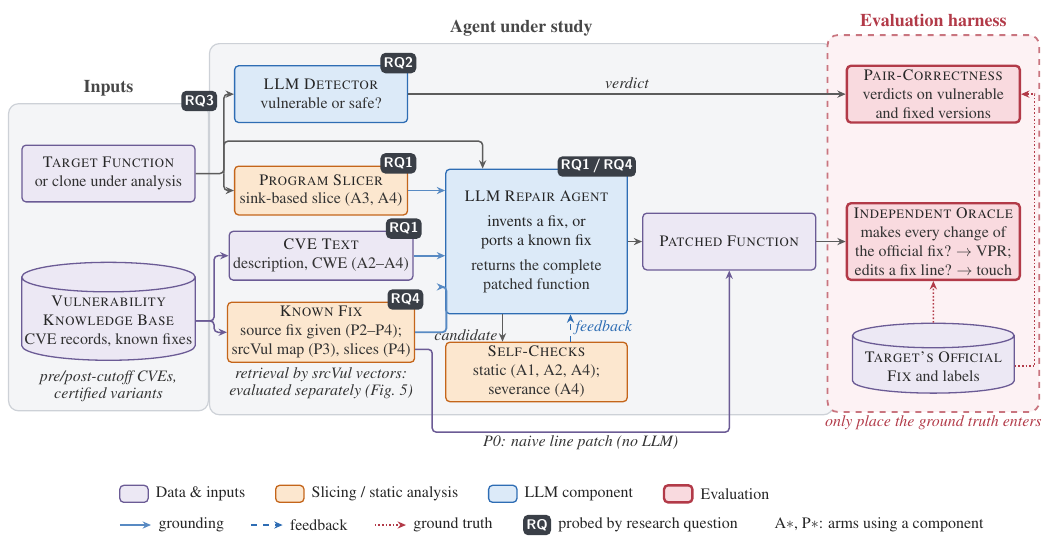
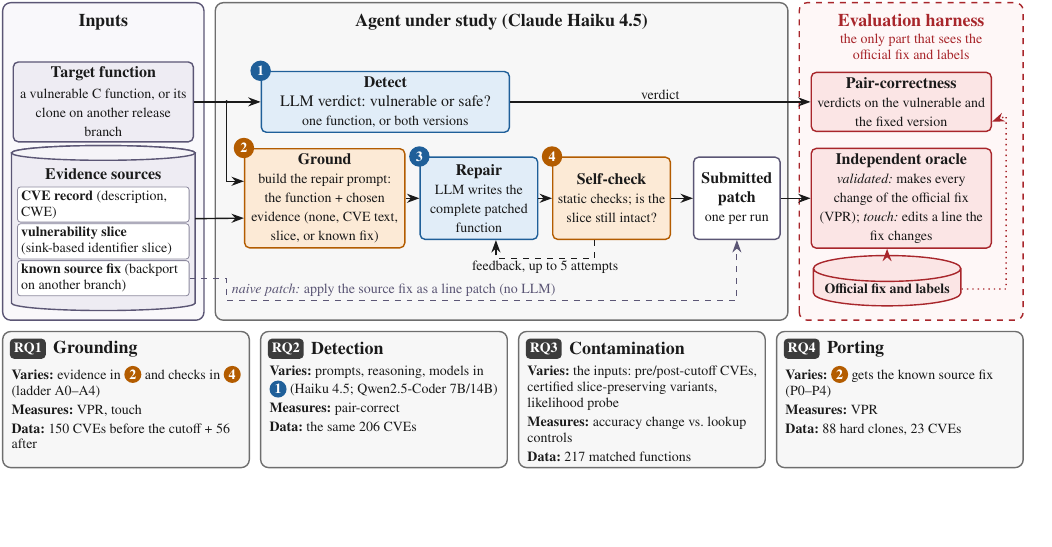
Before and after one commit to alomarhw/right-place-wrong-fix-replication, a LaTeX figure (figures/src/fig1_architecture.tex): the whole page, the shorter picture padded with empty space. Compiled offline with pdfLaTeX.

Commit message:
Redesigned overview figure: agent stages, evaluation harness, and what each RQ varies

```diff
--- a/figures/src/fig1_architecture.tex
+++ b/figures/src/fig1_architecture.tex
@@ -50,120 +29,98 @@
 
 \begin{document}
-\begin{tikzpicture}
+\frenchspacing\hyphenpenalty=10000\exhyphenpenalty=10000
+\begin{tikzpicture}[x=1cm,y=1cm]
+% ---------------- region frames (top row: y 0 .. 5.4) ----------------
+\def\top{5.6}
+\draw[frame=inD,fill=inF!35] (0,0) rectangle (3.55,\top);
+\draw[frame=laneD,fill=laneF] (3.75,0) rectangle (13.85,\top);
+\draw[frame=evD,dashed,fill=evF!30] (14.05,0) rectangle (18.0,\top);
 
-% =====================================================================
-% INPUTS
-% =====================================================================
-\node[data] (target) at (\xIn,1.05)
-      {\T{Target Function}\\or clone under analysis};
-\node[db] (kb) at (\xIn,-1.55)
-      {\T{Vulnerability}\\\T{Knowledge Base}\\CVE records, known fixes};
+\node[ttl,anchor=north] at (1.775,\top-0.08) {Inputs};
+\node[ttl,anchor=north] at (8.8,\top-0.08) {Agent under study (Claude Haiku 4.5)};
+\node[ttl,anchor=north,text=evD] (evt) at (16.025,\top-0.08) {Evaluation harness};
+\node[sub,anchor=north,text width=3.7cm,align=flush center,text=evD,inner sep=0pt]
+  at (evt.south) {the only part that sees the\\official fix and labels};
 
-% =====================================================================
-% DETECTION + GROUNDING SOURCES
-% =====================================================================
-\node[llm] (det) at (\xGr,2.45)
-      {\T{LLM Detector}\\vulnerable or safe?};
-\node[slicer, minimum height=0.86cm] (slicer) at (\xGr,0.75)
-      {\T{Program Slicer}\\sink-based slice (A3, A4)};
-\node[data, minimum height=0.86cm] (cvetext) at (\xGr,-0.4)
-      {\T{CVE Text}\\description, CWE (A2--A4)};
-\node[slicer, minimum height=1.05cm] (retr) at (\xGr,-1.75)
-      {\T{Known Fix}\\source fix given (P2--P4);\\srcVul map (P3), slices (P4)};
-\node[elab, anchor=north, align=center] (gsrc) at (\xGr,-2.32)
-      {retrieval by srcVul vectors:\\[-1pt]evaluated separately (Fig.~5)};
+% ---------------- (a) inputs ----------------
+\node[box=inD,fill=inF,text width=3.0cm,minimum height=1.25cm] (tf) at (1.775,3.85)
+  {\hd{Target function}\\[1pt]{\scriptsize a vulnerable C function, or its clone on another release branch}};
 
-% =====================================================================
-% REPAIR AGENT
-% =====================================================================
-\node[llm, minimum width=3.2cm, minimum height=2.55cm] (agent) at (\xAg,-0.15)
-      {\T{LLM Repair Agent}\\[3pt]
-       \color{inkC}invents a fix, or\\\color{inkC}ports a known fix\\[3pt]
-       returns the complete\\patched function};
-\node[slicer, minimum width=3.2cm, minimum height=0.95cm] (checks) at (\xAg,-2.45)
-      {\T{Self-Checks}\\static (A1, A2, A4);\\severance (A4)};
+% evidence cylinder
+\def\cx{1.775}\def\crx{1.62}\def\cry{0.13}\def\cyt{2.95}\def\cyb{0.3}
+\path[draw=inD,line width=0.7pt,fill=inF] (\cx-\crx,\cyt) -- (\cx-\crx,\cyb) arc[start angle=180,end angle=360,x radius=\crx,y radius=\cry] -- (\cx+\crx,\cyt) arc[start angle=0,end angle=180,x radius=\crx,y radius=\cry] -- cycle;
+\draw[inD,line width=0.7pt,fill=inF!60] (\cx,\cyt) ellipse[x radius=\crx,y radius=\cry];
+\coordinate (eve) at (\cx+\crx,0);
+\node[font=\footnotesize\bfseries,text=txt] at (1.775,2.58) {Evidence sources};
+\tikzset{item/.style={draw=inD!70,fill=white,rounded corners=1.5pt,line width=0.4pt,
+      text width=2.9cm,align=flush left,font=\scriptsize,inner sep=1.8pt,text=txt}}
+\node[item] (e1) at (1.775,2.04) {\textbf{CVE record} (description, CWE)};
+\node[item] (e2) at (1.775,1.39) {\textbf{vulnerability slice} (sink-based identifier slice)};
+\node[item] (e3) at (1.775,0.74) {\textbf{known source fix} (backport on another branch)};
 
-\node[data] (patched) at (\xOut,-0.15) {\T{Patched Function}};
+% ---------------- (b) agent lane ----------------
+\node[box=llmD,fill=llmF,text width=4.2cm,minimum height=1.0cm] (d1) at (6.75,3.85)
+  {\hd{Detect}\\LLM verdict: vulnerable or safe?\\{\scriptsize one function, or both versions}};
+\node[stg=llmD] at (d1.north west) {1};
 
-% =====================================================================
-% EVALUATION HARNESS (separate; the only place the ground truth enters)
-% =====================================================================
-\node[eval] (pairc) at (\xEv,2.45) {\T{Pair-Correctness}\\verdicts on vulnerable\\and fixed versions};
-\node[eval, minimum height=1.35cm] (oracle) at (\xEv,-0.15) {\T{Independent Oracle}\\makes every change of\\the official fix? $\to$ VPR;\\edits a fix line? $\to$ touch};
-\node[db, minimum height=1.05cm] (fixes) at (\xEv,-2.35) {\T{Target's Official}\\\T{Fix} and labels};
+\def\rowB{2.15}
+\node[box=toolD,fill=toolF,text width=2.65cm,minimum height=1.45cm] (d2) at (5.68,\rowB)
+  {\hd{Ground}\\{\scriptsize build the repair prompt: the function + chosen evidence (none, CVE text, slice, or known fix)}};
+\node[box=llmD,fill=llmF,text width=1.9cm,minimum height=1.45cm] (d3) at (8.4,\rowB)
+  {\hd{Repair}\\{\scriptsize LLM writes the complete patched function}};
+\node[box=toolD,fill=toolF,text width=1.9cm,minimum height=1.45cm] (d4) at (10.74,\rowB)
+  {\hd{Self-check}\\{\scriptsize static checks; is the slice still intact?}};
+\node[box=inD,fill=white,text width=1.35cm,minimum height=1.45cm] (sp) at (12.95,\rowB)
+  {\hd{Submitted patch}\\{\scriptsize one per run}};
+\node[stg=toolD] at (d2.north west) {2};
+\node[stg=llmD]  at (d3.north west) {3};
+\node[stg=toolD] at (d4.north west) {4};
 
-% =====================================================================
-% FLOWS
-% =====================================================================
-% target into the system (one trunk: detector, slicer, agent)
-\coordinate (tt) at ($(target.east)+(0.5,0)$);
-\draw[flow] (target.east) -- (tt) |- (det.west);
-\draw[flow] (tt) |- (slicer.west);
-\draw[flow] (tt) |- (\xAg-0.95,1.62) -- ([xshift=-9.5mm]agent.north);
-% knowledge base feeds CVE text and known fixes
-\coordinate (kt) at ($(kb.east)+(0.32,0)$);
-\draw[flow, draw=dataD] (kb.east) -- (kt) |- (cvetext.west);
-\draw[flow, draw=dataD] (kb.east) -- (kt) |- (retr.west);
-% grounding into the agent
-\draw[ground] (slicer.east)  -- (slicer.east -| agent.west);
-\draw[ground] (cvetext.east) -- (cvetext.east -| agent.west);
-\draw[ground] (retr.east) -- ++(0.55,0) |- ([yshift=-8mm]agent.west);
-% P0: the source fix applied as a line patch, bypassing the LLM
-\draw[flow, draw=dataD] ([yshift=-3mm]retr.east) -- ++(0.3,0) |- node[elab, pos=0.75, below=0pt]{P0: naive line patch (no LLM)} ($(patched.south)+(0,-2.85)$) -- (patched.south);
-% self-check loop
-\draw[flow] ([xshift=-6mm]agent.south) -- node[elab, left=1pt, pos=0.75]{candidate} ([xshift=-6mm]checks.north);
-\draw[fb]   ([xshift=6mm]checks.north) -- node[elab, right=1pt, text=llmD]{feedback} ([xshift=6mm]agent.south);
-% outputs to the harness
-\draw[flow] (agent) -- (patched);
-\draw[flow] (patched) -- (oracle);
-\draw[flow] (det.east) -- node[elab, above=1pt, pos=0.5]{verdict} (pairc.west);
-\draw[truth] (fixes) -- (oracle);
-\draw[truth] (fixes.east) -- ++(0.35,0) |- (pairc.east);
+\draw[arr] (d2) -- (d3);
+\draw[arr] (d3) -- (d4);
+\draw[arr] (d4) -- (sp);
+% feedback 4 -> 3
+\draw[arr,dashed] ([xshift=-3mm]d4.south) -- ++(0,-0.32) -| node[lbl,pos=0.25,below]{feedback, up to 5 attempts} ([xshift=3mm]d3.south);
 
-% =====================================================================
-% FRAMES (background) + RQ BADGES
-% =====================================================================
-\begin{scope}[on background layer]
-  \node[frame, fit=(target)(kb), inner xsep=0.22cm, inner ysep=0.8cm, yshift=-0.08cm] (inframe) {};
-  \node[frame, fit=(det)(retr)(agent)(checks)(patched)(gsrc), inner sep=0.3cm, yshift=0.08cm] (sysframe) {};
-  \node[hframe, fit=(pairc)(oracle)(fixes), inner xsep=0.32cm, inner ysep=0.42cm, yshift=0.1cm] (harness) {};
-\end{scope}
-\node[font=\small\bfseries, text=inkC!85, anchor=south] at (inframe.north) {Inputs};
-\node[font=\small\bfseries, text=inkC!85, anchor=south] at (sysframe.north) {Agent under study};
-\node[font=\small\bfseries, text=evD, anchor=south] at (harness.north) {Evaluation harness};
-\node[elab, anchor=north, align=center, text=evD] at (harness.south)
-      {only place the ground truth enters};
+% inputs -> agent
+\coordinate (j) at (3.95,3.85);
+\draw[line width=0.7pt,draw=txt] (tf.east) -- (j);
+\fill[txt] (j) circle (0.9pt);
+\draw[arr] (j) -- (d1.west);
+\draw[arr] (j) |- ([yshift=3mm]d2.west);
+\draw[arr] (eve |- 0,1.79) -- ([yshift=-3.5mm]d2.west);
+% naive patch path
+\draw[arr=inD,dashed,line width=0.5pt] (e3.east) -- (3.95,0.74) |- (12.95,0.35) -- (sp.south);
+\node[lbl,anchor=south west,text=inD] at (4.0,0.37) {\textit{naive patch:} apply the source fix as a line patch (no LLM)};
 
-% RQ badges
-\node[rq, anchor=south east] at ([xshift=1.5mm,yshift=-1.5mm]inframe.north east) {RQ3};
-\node[elab, anchor=north, align=center] at ([yshift=-1.2mm]kb.south)
-      {pre/post-cutoff CVEs,\\[-1pt]certified variants};
-\node[rq, anchor=south east] at ([xshift=1.5mm,yshift=-1.5mm]det.north east) {RQ2};
-\node[rq, anchor=south east] at ([xshift=1.5mm,yshift=-1.5mm]slicer.north east) {RQ1};
-\node[rq, anchor=south east] at ([xshift=1.5mm,yshift=-1.5mm]cvetext.north east) {RQ1};
-\node[rq, anchor=south east] at ([xshift=1.5mm,yshift=-1.5mm]retr.north east) {RQ4};
-\node[rq, anchor=south east] at ([xshift=1.5mm,yshift=-1.5mm]agent.north east) {RQ1\,/\,RQ4};
+% ---------------- (c) evaluation harness ----------------
+\node[box=evD,fill=evF,text width=3.0cm,minimum height=1.0cm] (pc) at (15.85,3.85)
+  {\hd{Pair-correctness}\\{\scriptsize verdicts on the vulnerable and the fixed version}};
+\node[box=evD,fill=evF,text width=3.0cm,minimum height=1.45cm] (or) at (15.85,\rowB)
+  {\hd{Independent oracle}\\{\scriptsize \emph{validated:} makes every change of the official fix (VPR); \emph{touch:} edits a line the fix changes}};
+\node[cylinder,shape border rotate=90,aspect=0.2,draw=evD,line width=0.7pt,fill=evF,
+      minimum width=2.6cm,minimum height=0.85cm,align=flush center,font=\scriptsize\bfseries,text=txt,inner sep=1pt]
+  (of) at (15.6,0.55) {Official fix and labels};
 
-% =====================================================================
-% LEGEND
-% =====================================================================
-\begin{scope}[shift={(0.2,-4.6)}, every node/.style={font=\footnotesize, text=inkC}]
-  \tikzset{key/.style={minimum width=0.5cm, minimum height=0.3cm, inner sep=0}}
-  \node[data, key] (k1) at (0.25,0) {};
-  \node[anchor=west] (t1) at (k1.east) {Data \& inputs};
-  \node[slicer, key, right=0.4cm of t1] (k2) {};
-  \node[anchor=west] (t2) at (k2.east) {Slicing / static analysis};
-  \node[llm, key, right=0.4cm of t2] (k3) {};
-  \node[anchor=west] (t3) at (k3.east) {LLM component};
-  \node[eval, key, right=0.4cm of t3] (k4) {};
-  \node[anchor=west] (t4) at (k4.east) {Evaluation};
-  \draw[ground] (0,-0.55) -- ++(0.55,0) node[anchor=west] (t5) {grounding};
-  \draw[fb]     ($(t5.east)+(0.35,0)$) -- ++(0.55,0) node[anchor=west] (t6) {feedback};
-  \draw[truth]  ($(t6.east)+(0.35,0)$) -- ++(0.55,0) node[anchor=west] (t7) {ground truth};
-  \node[rq, right=0.4cm of t7] (k8) {RQ};
-  \node[anchor=west] (t8) at (k8.east) {probed by research question};
-  \node[anchor=west, right=0.4cm of t8] {A$\ast$, P$\ast$: arms using a component};
-\end{scope}
+\draw[arr] (d1.east) -- node[lbl,above]{verdict} (pc.west);
+\draw[arr] (sp.east) -- (or.west);
+\draw[arr=evD,dotted,line width=0.7pt] (of.north) -- (of.north |- or.south);
+\draw[arr=evD,dotted,line width=0.7pt] (of.east) -| (17.7,3.6) -- ([yshift=-3.5mm]pc.east);
 
+% ---------------- bottom row: RQ cards ----------------
+\def\cw{4.35}\def\cg{0.2}\def\ctop{-0.2}\def\cbot{-2.6}
+\newcommand{\card}[6]{%
+  \pgfmathsetmacro{\xl}{#1*(\cw+\cg)}
+  \draw[frame=laneD,fill=laneF] (\xl,\cbot) rectangle ++(\cw,\ctop-\cbot);
+  \node[fill=txt!85,text=white,rounded corners=2pt,font=\scriptsize\bfseries,inner sep=2pt,anchor=north west]
+    (b#1) at (\xl+0.12,\ctop-0.12) {#2};
+  \node[ttl,anchor=west] at (b#1.east) {#3};
+  \node[anchor=north west,text width=\cw cm-0.3cm,align=flush left,font=\scriptsize,text=txt,inner sep=0pt]
+    at (\xl+0.15,\ctop-0.6) {\textbf{Varies:} #4\\[1.5pt]\textbf{Measures:} #5\\[1.5pt]\textbf{Data:} #6};
+}
+\card{0}{RQ1}{Grounding}{evidence in \st{toolD}{2} and checks in \st{toolD}{4} (ladder A0--A4)}{VPR, touch}{150 CVEs before the cutoff + 56 after}
+\card{1}{RQ2}{Detection}{prompts, reasoning, models in \st{llmD}{1} (Haiku 4.5; Qwen2.5-Coder 7B/14B)}{pair-correct}{the same 206 CVEs}
+\card{2}{RQ3}{Contamination}{the inputs: pre/post-cutoff CVEs, certified slice-preserving variants, likelihood probe}{accuracy change vs.\ lookup controls}{217 matched functions}
+\card{3}{RQ4}{Porting}{\st{toolD}{2} gets the known source fix (P0--P4)}{VPR}{88 hard clones, 23 CVEs}
 \end{tikzpicture}
 \end{document}
```
Also changed, not shown: figures/paper/fig0_overview.pdf, figures/src/fig1_architecture.tex (67 more changed lines).
